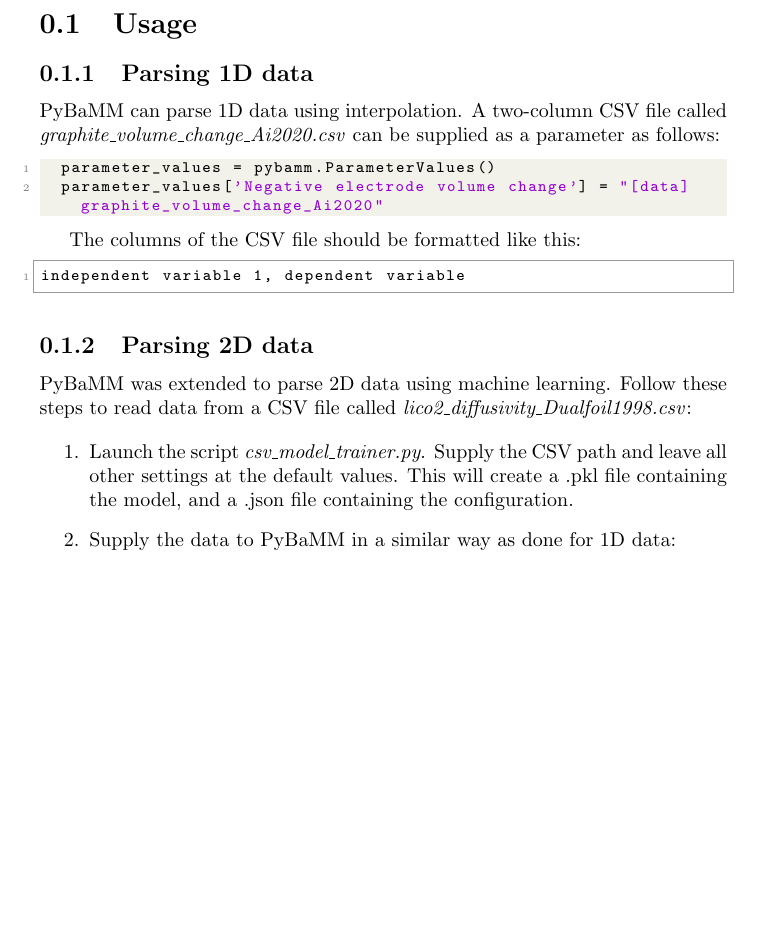
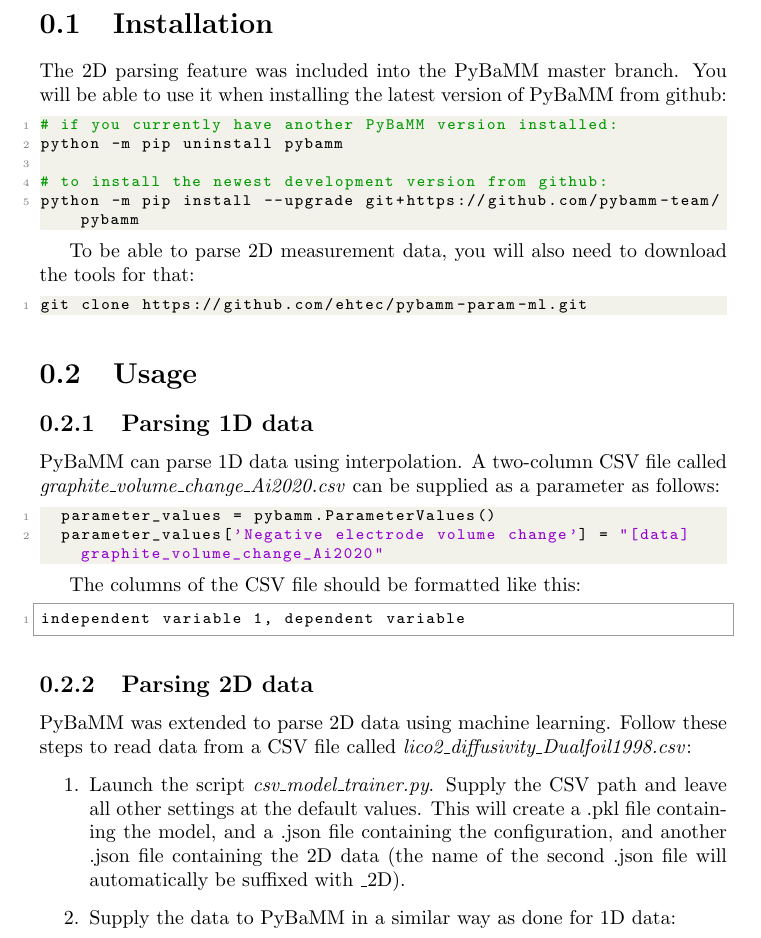
Before and after one commit to ehtec/pybamm-param-ml, a LaTeX document (doc/mldata_docs.tex): part of page 3 of 4, cut at the place of the change, the shorter picture padded with empty space. Compiled offline with pdfLaTeX.

Commit message:
update docs

```diff
--- a/doc/mldata_docs.tex
+++ b/doc/mldata_docs.tex
@@ -49,6 +49,24 @@
 	This documents explains how to supply PyBaMM with measured parameter data dependent of one or two variables.
 \end{abstract}
 
+\section{Installation}
+
+The 2D parsing feature was included into the PyBaMM master branch. You will be able to use it when installing the latest version of PyBaMM from github:
+
+\begin{lstlisting}[language=bash]
+# if you currently have another PyBaMM version installed:
+python -m pip uninstall pybamm
+
+# to install the newest development version from github:
+python -m pip install --upgrade git+https://github.com/pybamm-team/pybamm
+\end{lstlisting}
+
+To be able to parse 2D measurement data, you will also need to download the tools for that:
+
+\begin{lstlisting}[language=bash]
+git clone https://github.com/ehtec/pybamm-param-ml.git
+\end{lstlisting}
+
 \section{Usage}
 
 \subsection{Parsing 1D data}
@@ -71,11 +89,11 @@
 PyBaMM was extended to parse 2D data using machine learning. Follow these steps to read data from a CSV file called \textit{lico2\_diffusivity\_Dualfoil1998.csv}:
 
 \begin{enumerate}
-\item Launch the script \textit{csv\_model\_trainer.py}. Supply the CSV path and leave all other settings at the default values. This will create a .pkl file containing the model, and a .json file containing the configuration.
+\item Launch the script \textit{csv\_model\_trainer.py}. Supply the CSV path and leave all other settings at the default values. This will create a .pkl file containing the model, and a .json file containing the configuration, and another .json file containing the 2D data (the name of the second .json file will automatically be suffixed with \_2D).
 \item Supply the data to PyBaMM in a similar way as done for 1D data:
 	\begin{lstlisting}[language=python]
 		parameter_values = pybamm.ParameterValues()
-		parameter_values['Negative electrode volume change'] = "[ml data]lico2_diffusivity_Dualfoil1998"
+		parameter_values['Negative electrode volume change'] = "[ml data]lico2_diffusivity_Dualfoil1998_2D"
 	\end{lstlisting}
 \end{enumerate}
 
```
Also changed, not shown: doc/mldata_docs.pdf, 3 other files.
